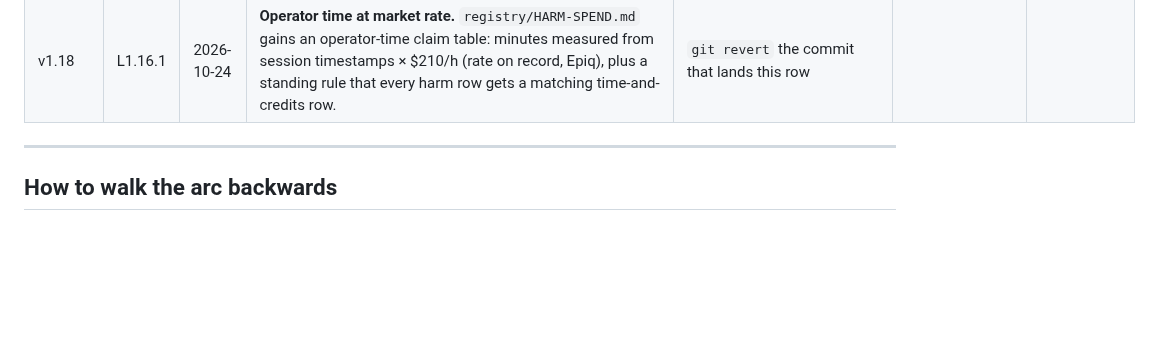
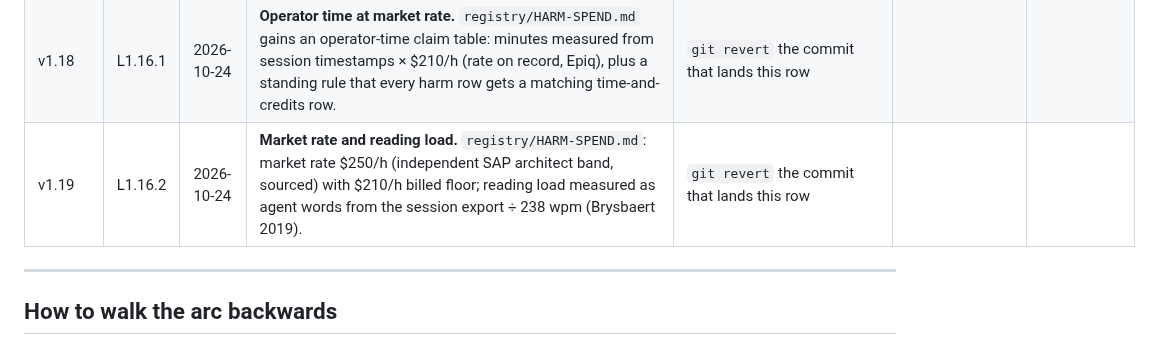
Before and after one commit to EVEglyphDesign/eve-glyph-boot-contract, a Markdown page: registry/VERSIONS.md, the part around the change. Rendered like a GitHub page; blank space fills up the shorter version.

```diff
--- a/registry/VERSIONS.md
+++ b/registry/VERSIONS.md
@@ -37,6 +37,7 @@ recorded in the Confirmed column.
 | v1.16 | L1.15 | 2026-10-24 | **EgD-BOOT-011 — location requests return route guidance.** README §15 and skill §4: every place returned carries a one-tap Google Maps directions link first; venue websites never replace it. Register rows LOC-2026-10-24-01, -02. | `git revert` the commit that lands this row, then `git tag -d v1.16-boot-011 && git push origin :refs/tags/v1.16-boot-011`; restore the prior skill version |
 | v1.17 | L1.16 | 2026-10-24 | **Harm-spend ledger.** Added `registry/HARM-SPEND.md`: measured credits (usage analytics, day grain) for turns spent on drift and on reporting it, tied to OBSERVATIONS IDs; per-thread grain not exposed, stated. First row LOC-2026-10-24 pending. | `git revert` the commit that lands this row |
 | v1.18 | L1.16.1 | 2026-10-24 | **Operator time at market rate.** `registry/HARM-SPEND.md` gains an operator-time claim table: minutes measured from session timestamps × $210/h (rate on record, Epiq), plus a standing rule that every harm row gets a matching time-and-credits row. | `git revert` the commit that lands this row |
+| v1.19 | L1.16.2 | 2026-10-24 | **Market rate and reading load.** `registry/HARM-SPEND.md`: market rate $250/h (independent SAP architect band, sourced) with $210/h billed floor; reading load measured as agent words from the session export ÷ 238 wpm (Brysbaert 2019). | `git revert` the commit that lands this row |
 
 ---
 
```
Also changed, not shown: registry/HARM-SPEND.md (+32 -0 lines).
